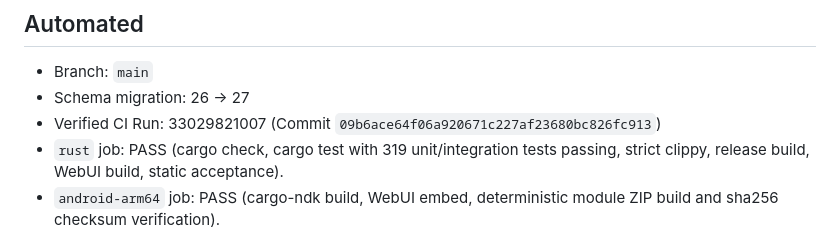
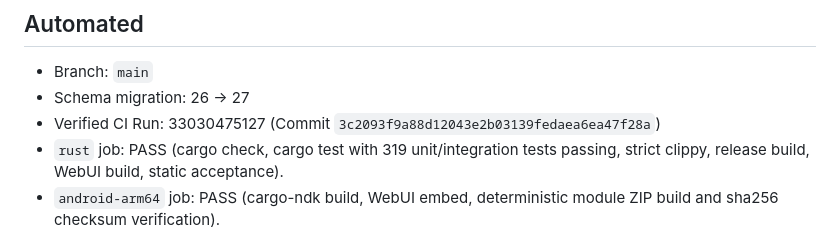
Before and after one commit to As-tsaqib/xiao, a Markdown page: docs/V031_VALIDATION.md, the part around the change. Rendered like a GitHub page.

Commit message:
docs(v0.3.1): update exact verified CI run 33030475127

```diff
--- a/docs/V031_VALIDATION.md
+++ b/docs/V031_VALIDATION.md
@@ -6,7 +6,7 @@ This record captures automated CI verification status and documents device limit
 
 - Branch: `main`
 - Schema migration: 26 → 27
-- Verified CI Run: 33029821007 (Commit `09b6ace64f06a920671c227af23680bc826fc913`)
+- Verified CI Run: 33030475127 (Commit `3c2093f9a88d12043e2b03139fedaea6ea47f28a`)
 - `rust` job: PASS (cargo check, cargo test with 319 unit/integration tests passing, strict clippy, release build, WebUI build, static acceptance).
 - `android-arm64` job: PASS (cargo-ndk build, WebUI embed, deterministic module ZIP build and sha256 checksum verification).
 - Local Rust, WebUI, and Android builds/tests: not run (repository policy; all validation via GitHub Actions CI).
```
